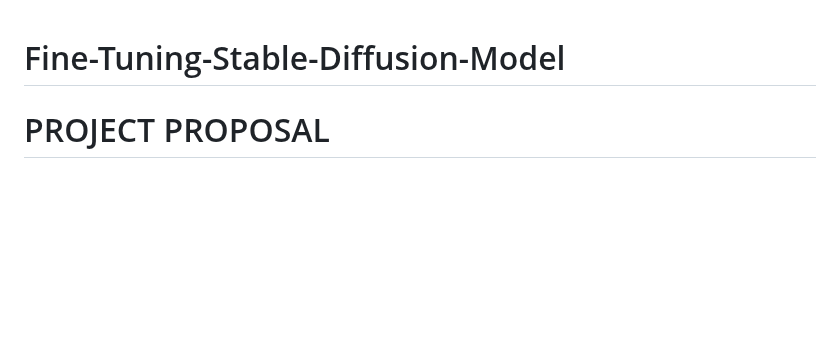
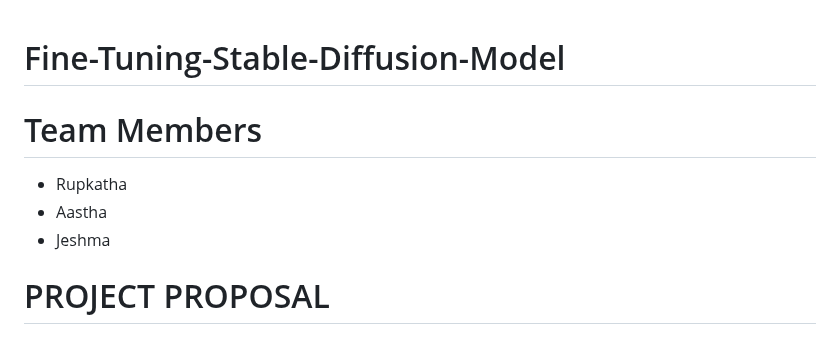
Before and after one commit to rupkatha-de/Fine-Tuning-Stable-Diffusion-Model, a Markdown page: README.md, the part around the change. Rendered like a GitHub page; blank space fills up the shorter version.

```diff
--- a/README.md
+++ b/README.md
@@ -1,4 +1,10 @@
 # Fine-Tuning-Stable-Diffusion-Model
+
+# Team Members
+- Rupkatha
+- Aastha
+- Jeshma
+
 
 # PROJECT PROPOSAL
 
```
